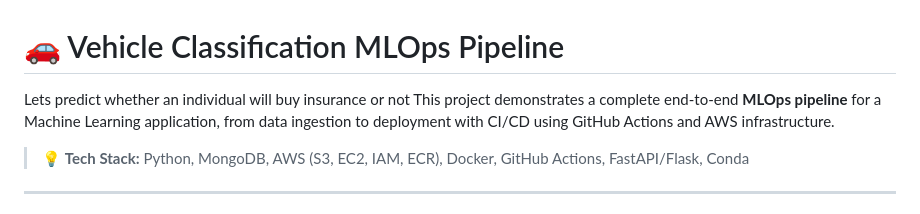
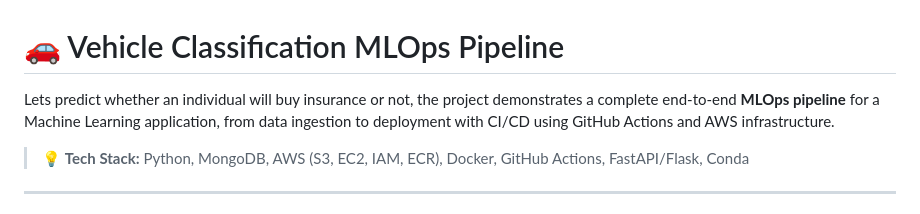
Before and after one commit to SONUXO/vehicle-insurance-domain, a Markdown page: README.md, the part around the change. Drawn GitHub-style.

```diff
--- a/README.md
+++ b/README.md
@@ -1,6 +1,5 @@
 # 🚗 Vehicle Classification MLOps Pipeline
-Lets predict whether an individual will buy insurance or not
-This project demonstrates a complete end-to-end **MLOps pipeline** for a Machine Learning application, from data ingestion to deployment with CI/CD using GitHub Actions and AWS infrastructure.
+Lets predict whether an individual will buy insurance or not, the project demonstrates a complete end-to-end **MLOps pipeline** for a Machine Learning application, from data ingestion to deployment with CI/CD using GitHub Actions and AWS infrastructure.
 
 > 💡 **Tech Stack:** Python, MongoDB, AWS (S3, EC2, IAM, ECR), Docker, GitHub Actions, FastAPI/Flask, Conda
 
```
